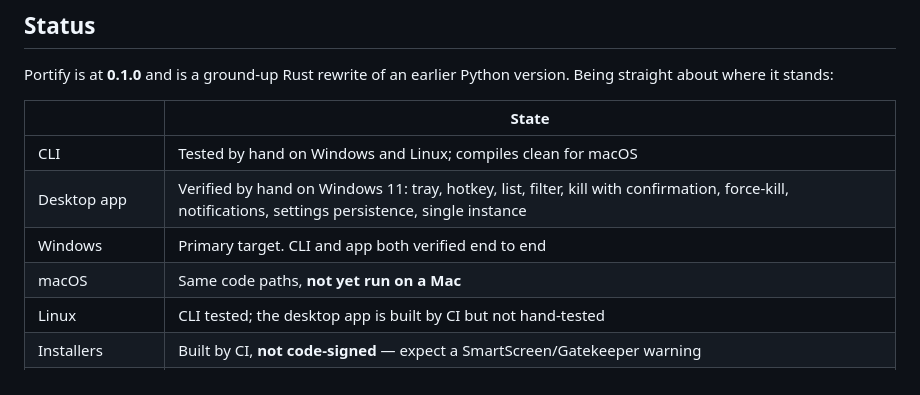
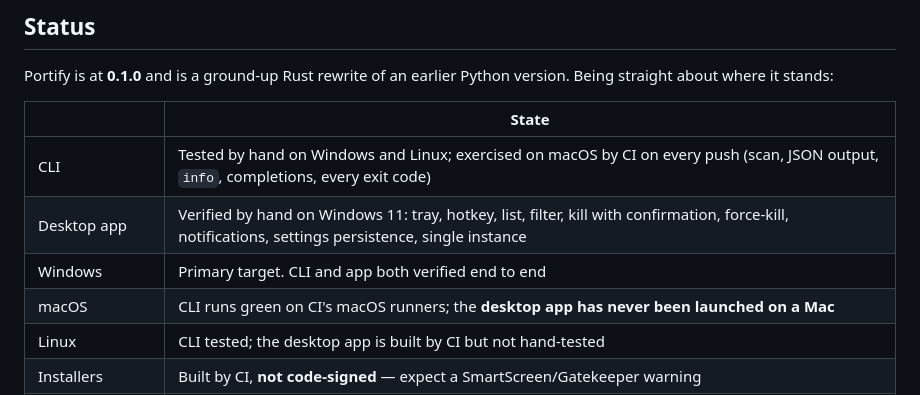
Before and after one commit to dfagundez/portify, a Markdown page: README.md, the part around the change. GitHub-like rendering.

Commit message:
📝 docs: stop underselling macOS
The status table said the CLI "compiles clean for macOS" and that macOS was
"not yet run on a Mac". CI has been running the binary on macOS runners on
every push the whole time — scan, JSON output, info, completions and all
five exit-code assertions.

The desktop app genuinely has never been launched on a Mac, so that part
stays. Being pessimistic beyond the evidence is as inaccurate as the
reverse, and it is the claim a Mac user would check first.

Co-Authored-By: Claude Opus 5 (1M context) <noreply@anthropic.com>

```diff
--- a/README.md
+++ b/README.md
@@ -30,10 +30,10 @@ Portify is at **0.1.0** and is a ground-up Rust rewrite of an earlier Python ver
 
 | | State |
 |---|---|
-| CLI | Tested by hand on Windows and Linux; compiles clean for macOS |
+| CLI | Tested by hand on Windows and Linux; exercised on macOS by CI on every push (scan, JSON output, `info`, completions, every exit code) |
 | Desktop app | Verified by hand on Windows 11: tray, hotkey, list, filter, kill with confirmation, force-kill, notifications, settings persistence, single instance |
 | Windows | Primary target. CLI and app both verified end to end |
-| macOS | Same code paths, **not yet run on a Mac** |
+| macOS | CLI runs green on CI's macOS runners; the **desktop app has never been launched on a Mac** |
 | Linux | CLI tested; the desktop app is built by CI but not hand-tested |
 | Installers | Built by CI, **not code-signed** — expect a SmartScreen/Gatekeeper warning |
 | Package managers | Scoop and crates.io. winget [submitted](https://github.com/microsoft/winget-pkgs/pull/413867); Homebrew not yet |
```
